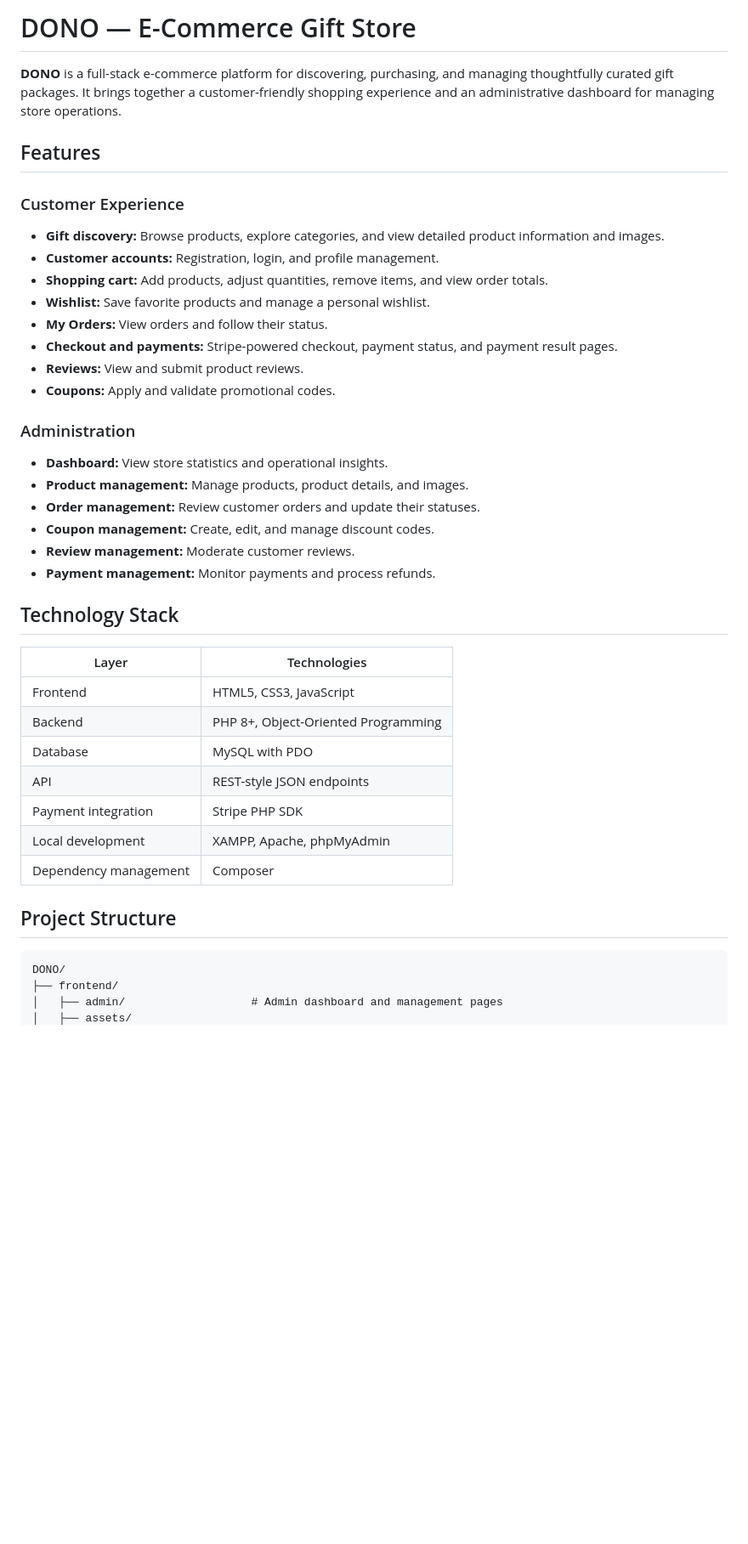
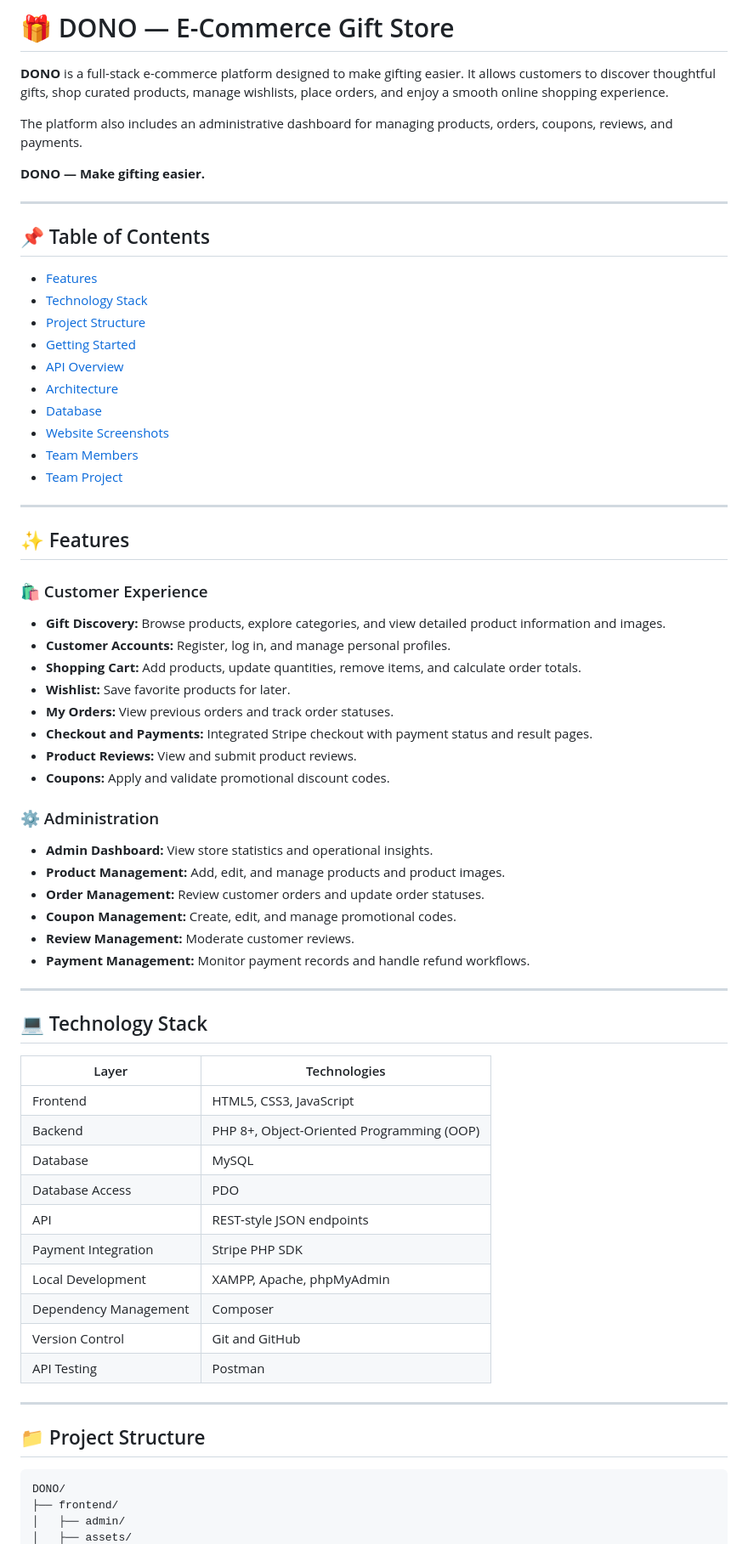
Before and after one commit to abdullahabodayya-jpg/DONO, a Markdown page: README.md, the part around one of its changes. Shown at 85% size. Drawn GitHub-style; blank space fills up the shorter version.

````diff
--- a/README.md
+++ b/README.md
@@ -1,43 +1,73 @@
-# DONO — E-Commerce Gift Store
+# 🎁 DONO — E-Commerce Gift Store
 
-**DONO** is a full-stack e-commerce platform for discovering, purchasing, and managing thoughtfully curated gift packages. It brings together a customer-friendly shopping experience and an administrative dashboard for managing store operations.
+**DONO** is a full-stack e-commerce platform designed to make gifting easier. It allows customers to discover thoughtful gifts, shop curated products, manage wishlists, place orders, and enjoy a smooth online shopping experience.
 
-## Features
+The platform also includes an administrative dashboard for managing products, orders, coupons, reviews, and payments.
 
-### Customer Experience
-- **Gift discovery:** Browse products, explore categories, and view detailed product information and images.
-- **Customer accounts:** Registration, login, and profile management.
-- **Shopping cart:** Add products, adjust quantities, remove items, and view order totals.
-- **Wishlist:** Save favorite products and manage a personal wishlist.
-- **My Orders:** View orders and follow their status.
-- **Checkout and payments:** Stripe-powered checkout, payment status, and payment result pages.
-- **Reviews:** View and submit product reviews.
-- **Coupons:** Apply and validate promotional codes.
+**DONO — Make gifting easier.**
 
-### Administration
-- **Dashboard:** View store statistics and operational insights.
-- **Product management:** Manage products, product details, and images.
-- **Order management:** Review customer orders and update their statuses.
-- **Coupon management:** Create, edit, and manage discount codes.
-- **Review management:** Moderate customer reviews.
-- **Payment management:** Monitor payments and process refunds.
+---
 
-## Technology Stack
+## 📌 Table of Contents
+
+- [Features](#-features)
+- [Technology Stack](#-technology-stack)
+- [Project Structure](#-project-structure)
+- [Getting Started](#-getting-started)
+- [API Overview](#-api-overview)
+- [Architecture](#-architecture)
+- [Database](#-database)
+- [Website Screenshots](#-website-screenshots)
+- [Team Members](#-team-members)
+- [Team Project](#-team-project)
+
+---
+
+## ✨ Features
+
+### 🛍️ Customer Experience
+
+- **Gift Discovery:** Browse products, explore categories, and view detailed product information and images.
+- **Customer Accounts:** Register, log in, and manage personal profiles.
+- **Shopping Cart:** Add products, update quantities, remove items, and calculate order totals.
+- **Wishlist:** Save favorite products for later.
+- **My Orders:** View previous orders and track order statuses.
+- **Checkout and Payments:** Integrated Stripe checkout with payment status and result pages.
+- **Product Reviews:** View and submit product reviews.
+- **Coupons:** Apply and validate promotional discount codes.
+
+### ⚙️ Administration
+
+- **Admin Dashboard:** View store statistics and operational insights.
+- **Product Management:** Add, edit, and manage products and product images.
+- **Order Management:** Review customer orders and update order statuses.
+- **Coupon Management:** Create, edit, and manage promotional codes.
+- **Review Management:** Moderate customer reviews.
+- **Payment Management:** Monitor payment records and handle refund workflows.
+
+---
+
+## 💻 Technology Stack
 
 | Layer | Technologies |
-| --- | --- |
+|---|---|
 | Frontend | HTML5, CSS3, JavaScript |
-| Backend | PHP 8+, Object-Oriented Programming |
-| Database | MySQL with PDO |
+| Backend | PHP 8+, Object-Oriented Programming (OOP) |
+| Database | MySQL |
+| Database Access | PDO |
 | API | REST-style JSON endpoints |
-| Payment integration | Stripe PHP SDK |
-| Local development | XAMPP, Apache, phpMyAdmin |
-| Dependency management | Composer |
+| Payment Integration | Stripe PHP SDK |
+| Local Development | XAMPP, Apache, phpMyAdmin |
+| Dependency Management | Composer |
+| Version Control | Git and GitHub |
+| API Testing | Postman |
 
-## Project Structure
+---
+
+## 📁 Project Structure
 
 ```text
 DONO/
 ├── frontend/
-│   ├── admin/                   # Admin dashboard and management pages
+│   ├── admin/
 │   ├── assets/
````
Also changed, not shown: other parts of README.md (+186 -80 lines).
